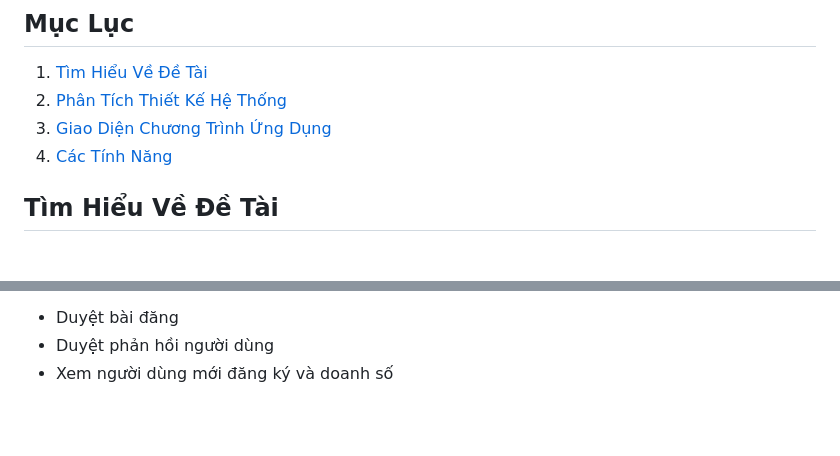
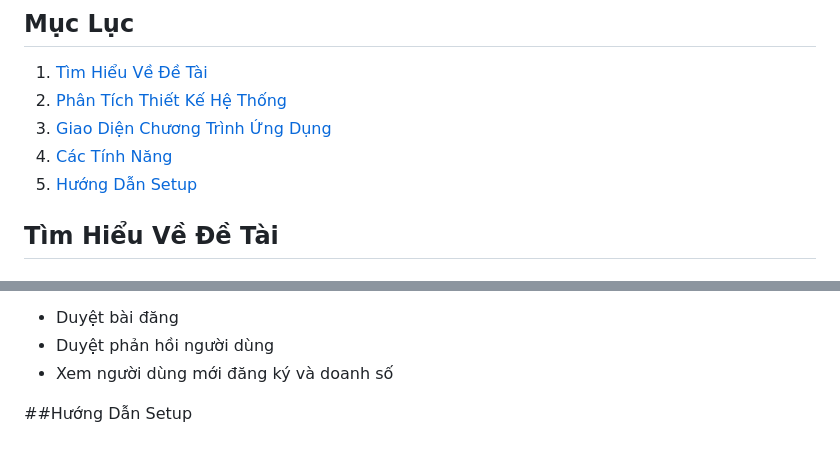
Before and after one commit to NMFKos/web-design, a Markdown page: README.md, 2 parts joined by grey strips. Rendered like a GitHub page; blank space fills up the shorter version.

```diff
--- a/README.md
+++ b/README.md
@@ -27,6 +27,7 @@
 2. [Phân Tích Thiết Kế Hệ Thống](#phân-tích-thiết-kế-hệ-thống)
 3. [Giao Diện Chương Trình Ứng Dụng](#giao-diện-chương-trình-ứng-dụng)
 4. [Các Tính Năng](#các-tính-năng)
+5. [Hướng Dẫn Setup](#hướng-dẫn-setup)
 
 ## Tìm Hiểu Về Đề Tài
 ### Định Nghĩa
@@ -103,3 +104,5 @@ Admin-side:
 - Duyệt bài đăng
 - Duyệt phản hồi người dùng
 - Xem người dùng mới đăng ký và doanh số
+
+##Hướng Dẫn Setup
```
